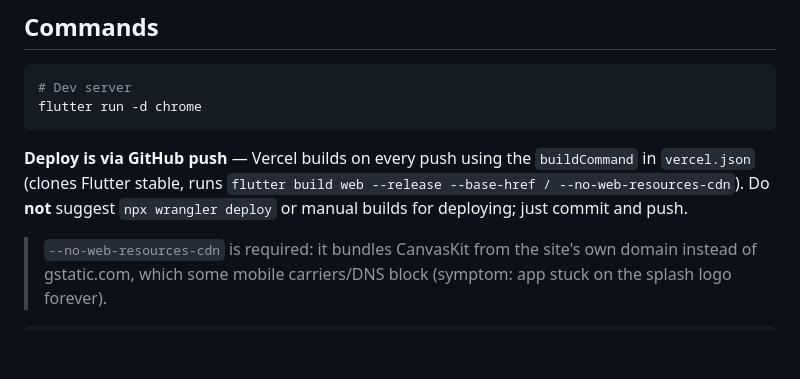
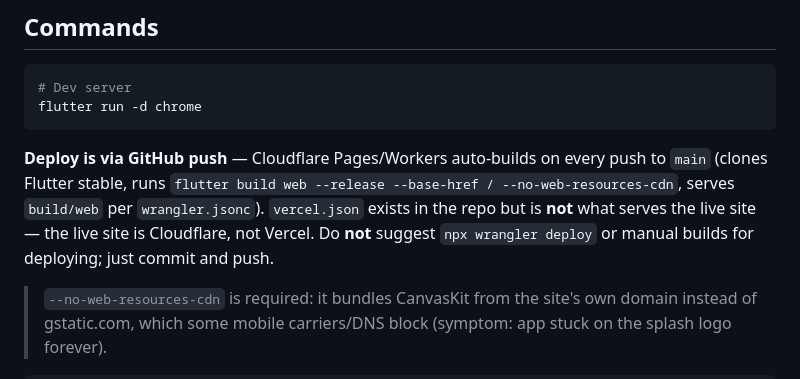
Before and after one commit to diovaniomota/barbearia, a Markdown page: CLAUDE.md, the part around the change. Rendered like a GitHub page; blank space fills up the shorter version.

Commit message:
corrige CLAUDE.md: deploy é via Cloudflare Pages, não Vercel
vercel.json existe no repo mas não é o que serve o site em produção.

````diff
--- a/CLAUDE.md
+++ b/CLAUDE.md
@@ -16,7 +16,7 @@ Flutter **Web** PWA for **TD Barbearia** (Toni Dinis). Stack: Flutter → Cloudf
 flutter run -d chrome
 ```
 
-**Deploy is via GitHub push** — Vercel builds on every push using the `buildCommand` in `vercel.json` (clones Flutter stable, runs `flutter build web --release --base-href / --no-web-resources-cdn`). Do **not** suggest `npx wrangler deploy` or manual builds for deploying; just commit and push.
+**Deploy is via GitHub push** — Cloudflare Pages/Workers auto-builds on every push to `main` (clones Flutter stable, runs `flutter build web --release --base-href / --no-web-resources-cdn`, serves `build/web` per `wrangler.jsonc`). `vercel.json` exists in the repo but is **not** what serves the live site — the live site is Cloudflare, not Vercel. Do **not** suggest `npx wrangler deploy` or manual builds for deploying; just commit and push.
 
 > `--no-web-resources-cdn` is required: it bundles CanvasKit from the site's own domain instead of gstatic.com, which some mobile carriers/DNS block (symptom: app stuck on the splash logo forever).
 
````
